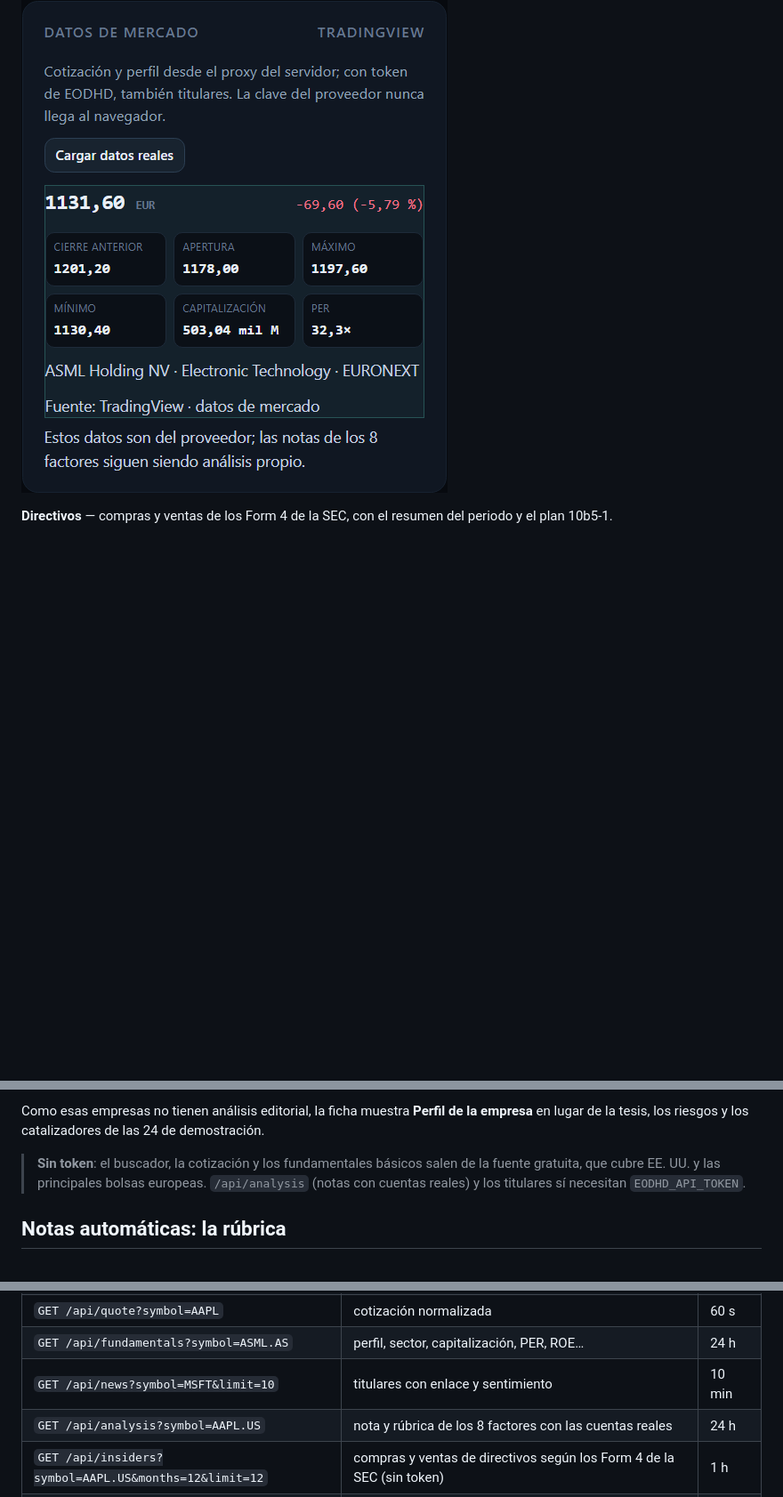
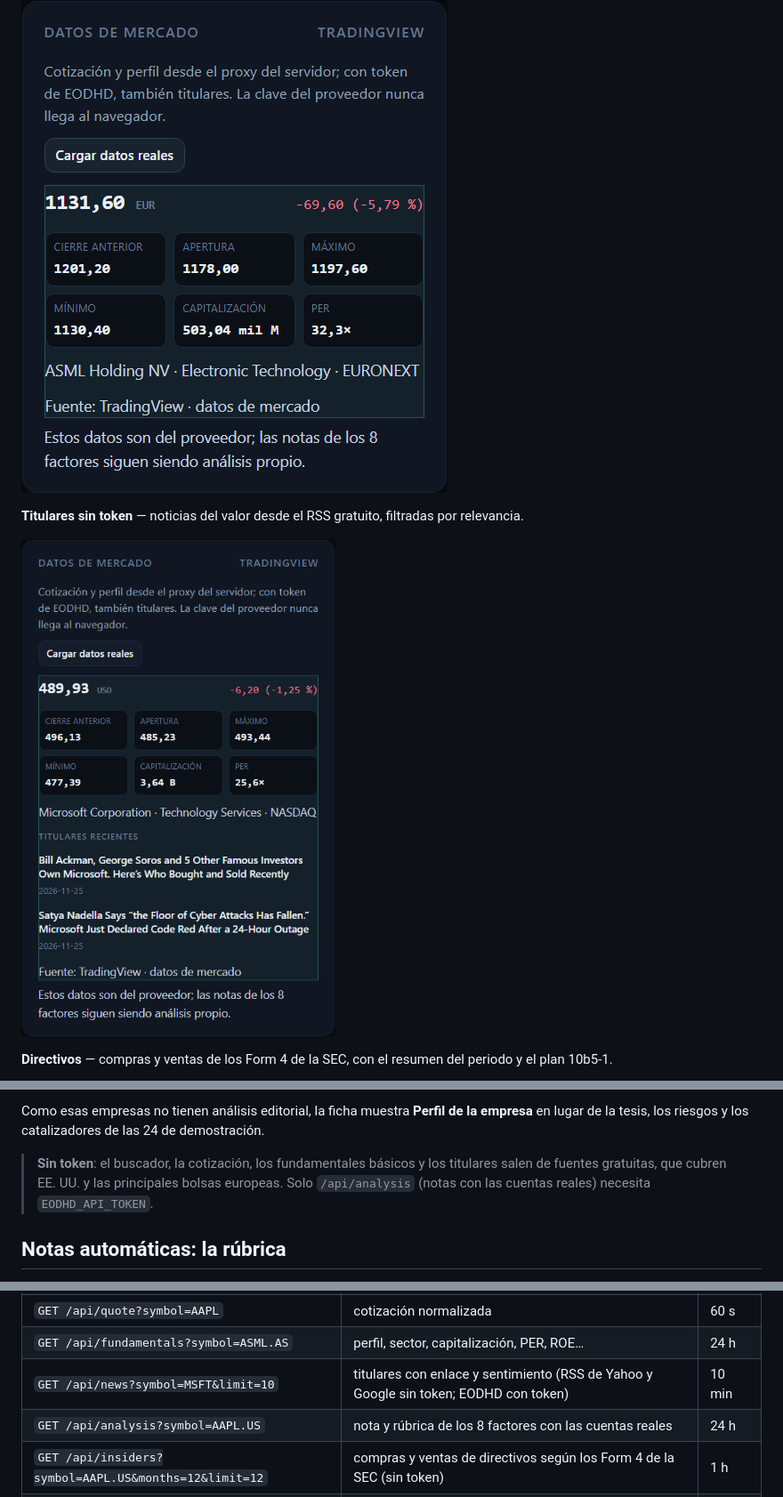
Before and after one commit to caballerosgv/App-screener, a Markdown page: README.md, 3 parts joined by grey strips. Shown at 89% size. Drawn GitHub-style; pictures changed too: artifacts/datos-gratis-msft.png (added); blank space fills up the shorter version.

```diff
--- a/README.md
+++ b/README.md
@@ -43,6 +43,10 @@ Vistas de la app real, tomadas del build local. Los datos de las 24 empresas son
 
 ![Tarjeta de datos de mercado con ASML en euros desde la fuente gratuita](artifacts/datos-gratis-asml.png)
 
+**Titulares sin token** — noticias del valor desde el RSS gratuito, filtradas por relevancia.
+
+![Tarjeta de datos de mercado con titulares de Microsoft](artifacts/datos-gratis-msft.png)
+
 **Directivos** — compras y ventas de los Form 4 de la SEC, con el resumen del periodo y el plan 10b5-1.
 
 ![Tarjeta de directivos con las ventas reales de Microsoft](artifacts/directivos-msft.png)
@@ -68,7 +72,7 @@ Al elegir un resultado se abre `#/empresa/ASML.AS`. Si el ticker no está entre
 
 Como esas empresas no tienen análisis editorial, la ficha muestra **Perfil de la empresa** en lugar de la tesis, los riesgos y los catalizadores de las 24 de demostración.
 
-> **Sin token**: el buscador, la cotización y los fundamentales básicos salen de la fuente gratuita, que cubre EE. UU. y las principales bolsas europeas. `/api/analysis` (notas con cuentas reales) y los titulares sí necesitan `EODHD_API_TOKEN`.
+> **Sin token**: el buscador, la cotización, los fundamentales básicos y los titulares salen de fuentes gratuitas, que cubren EE. UU. y las principales bolsas europeas. Solo `/api/analysis` (notas con las cuentas reales) necesita `EODHD_API_TOKEN`.
 
 ## Notas automáticas: la rúbrica
 
@@ -117,7 +121,7 @@ La clave **nunca se envía al navegador**. `server/index.js` sirve la web y expo
 | `GET /api/search?q=asml&limit=15` | valores de EE. UU. y Europa que coinciden con nombre o ticker | 24 h |
 | `GET /api/quote?symbol=AAPL` | cotización normalizada | 60 s |
 | `GET /api/fundamentals?symbol=ASML.AS` | perfil, sector, capitalización, PER, ROE… | 24 h |
-| `GET /api/news?symbol=MSFT&limit=10` | titulares con enlace y sentimiento | 10 min |
+| `GET /api/news?symbol=MSFT&limit=10` | titulares con enlace y sentimiento (RSS de Yahoo y Google sin token; EODHD con token) | 10 min |
 | `GET /api/analysis?symbol=AAPL.US` | nota y rúbrica de los 8 factores con las cuentas reales | 24 h |
 | `GET /api/insiders?symbol=AAPL.US&months=12&limit=12` | compras y ventas de directivos según los Form 4 de la SEC (sin token) | 1 h |
 | `POST /api/backup` | guarda una copia del trabajo y devuelve un código corto (o actualiza la del código indicado) | — |
```
Also changed, not shown: other parts of README.md (+2 -1 lines), 7 other files.
